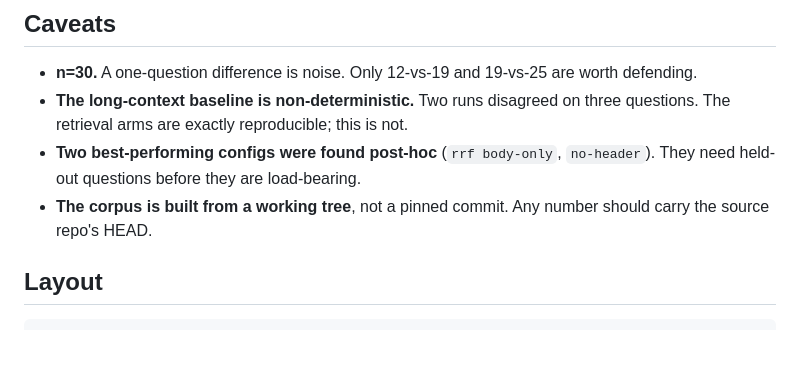
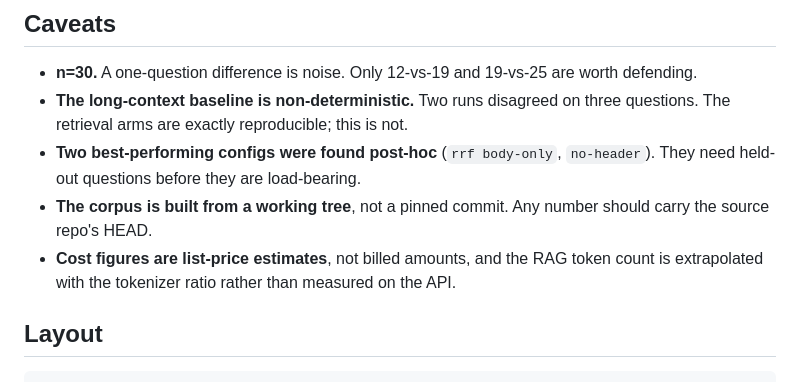
Before and after one commit to jnpallav-jain/cardwise-code-rag, a Markdown page: README.md, the part around one of its changes. Drawn GitHub-style; blank space fills up the shorter version.

```diff
--- a/README.md
+++ b/README.md
@@ -210,6 +232,9 @@ corpus is gitignored because it is private source code.
   `no-header`). They need held-out questions before they are load-bearing.
 - **The corpus is built from a working tree**, not a pinned commit. Any number
   should carry the source repo's HEAD.
+- **Cost figures are list-price estimates**, not billed amounts, and the RAG
+  token count is extrapolated with the tokenizer ratio rather than measured on
+  the API.
 
 ## Layout
 
```
Also changed, not shown: other parts of README.md (+37 -15 lines), eval/RESULTS-run6.md (+6 -0 lines).
